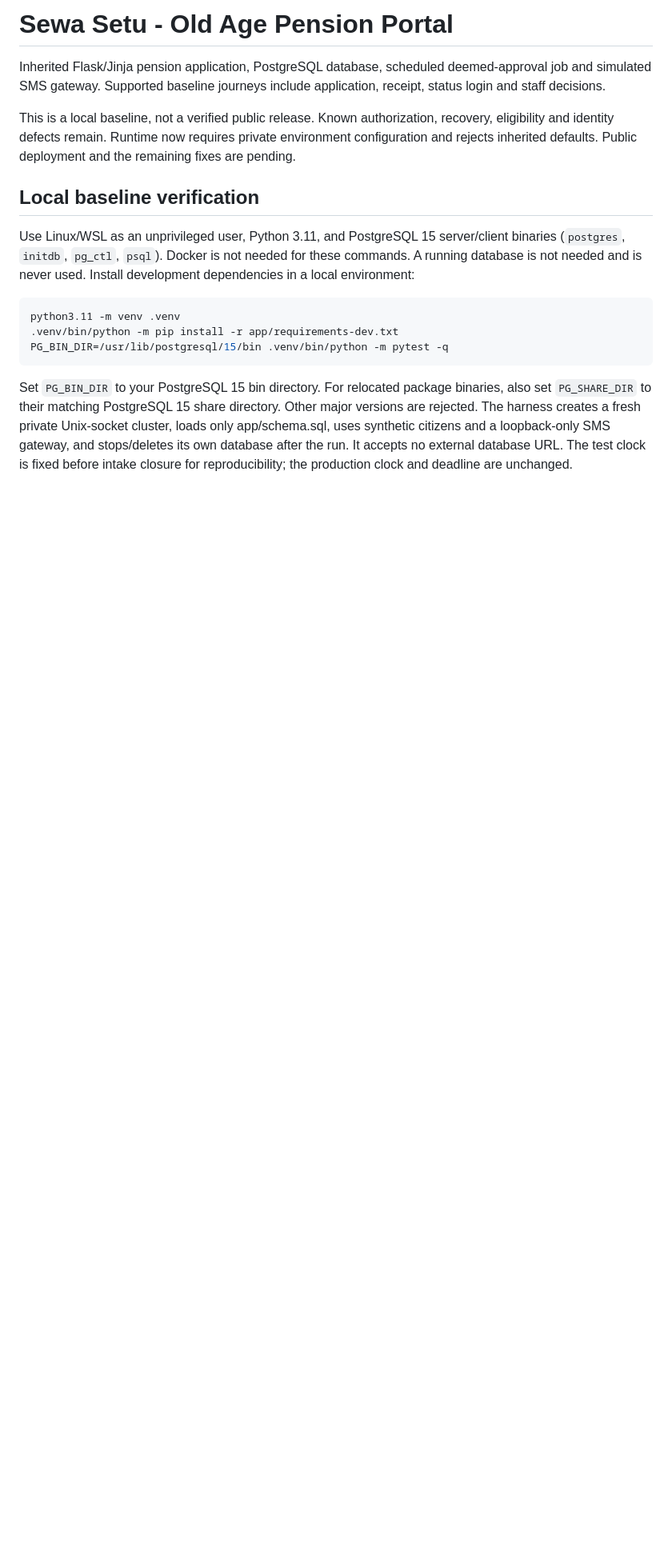
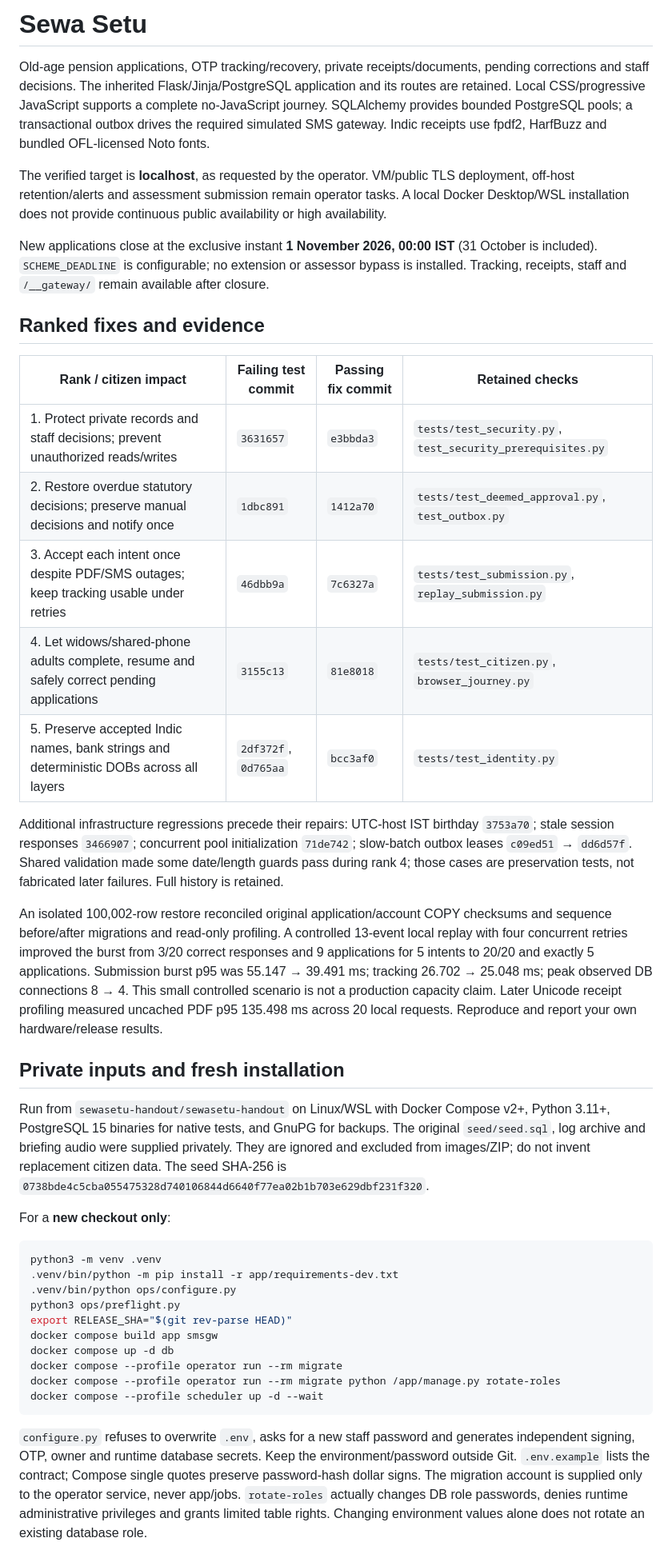
Before and after one commit to KakarlaRakeshNaidu/sewasetu, a Markdown page: sewasetu-handout/README.md, the part around one of its changes. Shown at 80% size. Rendered like a GitHub page; blank space fills up the shorter version.

Commit message:
docs: prepare assessment handover

````diff
--- a/sewasetu-handout/README.md
+++ b/sewasetu-handout/README.md
@@ -1,18 +1,43 @@
-# Sewa Setu - Old Age Pension Portal
+# Sewa Setu
 
-Inherited Flask/Jinja pension application, PostgreSQL database, scheduled deemed-approval job and simulated SMS gateway. Supported baseline journeys include application, receipt, status login and staff decisions.
+Old-age pension applications, OTP tracking/recovery, private receipts/documents, pending corrections and staff decisions. The inherited Flask/Jinja/PostgreSQL application and its routes are retained. Local CSS/progressive JavaScript supports a complete no-JavaScript journey. SQLAlchemy provides bounded PostgreSQL pools; a transactional outbox drives the required simulated SMS gateway. Indic receipts use fpdf2, HarfBuzz and bundled OFL-licensed Noto fonts.
 
-This is a local baseline, not a verified public release. Known authorization, recovery, eligibility and identity defects remain. Runtime now requires private environment configuration and rejects inherited defaults. Public deployment and the remaining fixes are pending.
+The verified target is **localhost**, as requested by the operator. VM/public TLS deployment, off-host retention/alerts and assessment submission remain operator tasks. A local Docker Desktop/WSL installation does not provide continuous public availability or high availability.
 
-## Local baseline verification
+New applications close at the exclusive instant **1 November 2026, 00:00 IST** (31 October is included). `SCHEME_DEADLINE` is configurable; no extension or assessor bypass is installed. Tracking, receipts, staff and `/__gateway/` remain available after closure.
 
-Use Linux/WSL as an unprivileged user, Python 3.11, and PostgreSQL 15 server/client binaries (`postgres`, `initdb`, `pg_ctl`, `psql`). Docker is not needed for these commands. A running database is not needed and is never used. Install development dependencies in a local environment:
+## Ranked fixes and evidence
+
+| Rank / citizen impact | Failing test commit | Passing fix commit | Retained checks |
+| --- | --- | --- | --- |
+| 1. Protect private records and staff decisions; prevent unauthorized reads/writes | `3631657` | `e3bbda3` | `tests/test_security.py`, `test_security_prerequisites.py` |
+| 2. Restore overdue statutory decisions; preserve manual decisions and notify once | `1dbc891` | `1412a70` | `tests/test_deemed_approval.py`, `test_outbox.py` |
+| 3. Accept each intent once despite PDF/SMS outages; keep tracking usable under retries | `46dbb9a` | `7c6327a` | `tests/test_submission.py`, `replay_submission.py` |
+| 4. Let widows/shared-phone adults complete, resume and safely correct pending applications | `3155c13` | `81e8018` | `tests/test_citizen.py`, `browser_journey.py` |
+| 5. Preserve accepted Indic names, bank strings and deterministic DOBs across all layers | `2df372f`, `0d765aa` | `bcc3af0` | `tests/test_identity.py` |
+
+Additional infrastructure regressions precede their repairs: UTC-host IST birthday `3753a70`; stale session responses `3466907`; concurrent pool initialization `71de742`; slow-batch outbox leases `c09ed51` → `dd6d57f`. Shared validation made some date/length guards pass during rank 4; those cases are preservation tests, not fabricated later failures. Full history is retained.
+
+An isolated 100,002-row restore reconciled original application/account COPY checksums and sequence before/after migrations and read-only profiling. A controlled 13-event local replay with four concurrent retries improved the burst from 3/20 correct responses and 9 applications for 5 intents to 20/20 and exactly 5 applications. Submission burst p95 was 55.147 → 39.491 ms; tracking 26.702 → 25.048 ms; peak observed DB connections 8 → 4. This small controlled scenario is not a production capacity claim. Later Unicode receipt profiling measured uncached PDF p95 135.498 ms across 20 local requests. Reproduce and report your own hardware/release results.
+
+## Private inputs and fresh installation
+
+Run from `sewasetu-handout/sewasetu-handout` on Linux/WSL with Docker Compose v2+, Python 3.11+, PostgreSQL 15 binaries for native tests, and GnuPG for backups. The original `seed/seed.sql`, log archive and briefing audio were supplied privately. They are ignored and excluded from images/ZIP; do not invent replacement citizen data. The seed SHA-256 is `0738bde4c5cba055475328d740106844d6640f77ea02b1b703e629dbf231f320`.
+
+For a **new checkout only**:
 
 ```sh
-python3.11 -m venv .venv
+python3 -m venv .venv
 .venv/bin/python -m pip install -r app/requirements-dev.txt
-PG_BIN_DIR=/usr/lib/postgresql/15/bin .venv/bin/python -m pytest -q
+.venv/bin/python ops/configure.py
+python3 ops/preflight.py
+export RELEASE_SHA="$(git rev-parse HEAD)"
+docker compose build app smsgw
+docker compose up -d db
+docker compose --profile operator run --rm migrate
+docker compose --profile operator run --rm migrate python /app/manage.py rotate-roles
+docker compose --profile scheduler up -d --wait
 ```
 
-Set `PG_BIN_DIR` to your PostgreSQL 15 bin directory. For relocated package binaries, also set `PG_SHARE_DIR` to their matching PostgreSQL 15 share directory. Other major versions are rejected. The harness creates a fresh private Unix-socket cluster, loads only app/schema.sql, uses synthetic citizens and a loopback-only SMS gateway, and stops/deletes its own database after the run. It accepts no external database URL. The test clock is fixed before intake closure for reproducibility; the production clock and deadline are unchanged.
+`configure.py` refuses to overwrite `.env`, asks for a new staff password and generates independent signing, OTP, owner and runtime database secrets. Keep the environment/password outside Git. `.env.example` lists the contract; Compose single quotes preserve password-hash dollar signs. The migration account is supplied only to the operator service, never app/jobs. `rotate-roles` actually changes DB role passwords, denies runtime administrative privileges and grants limited table rights. Changing environment values alone does not rotate an existing database role.
 
````
Also changed, not shown: other parts of sewasetu-handout/README.md (+56 -73 lines).
